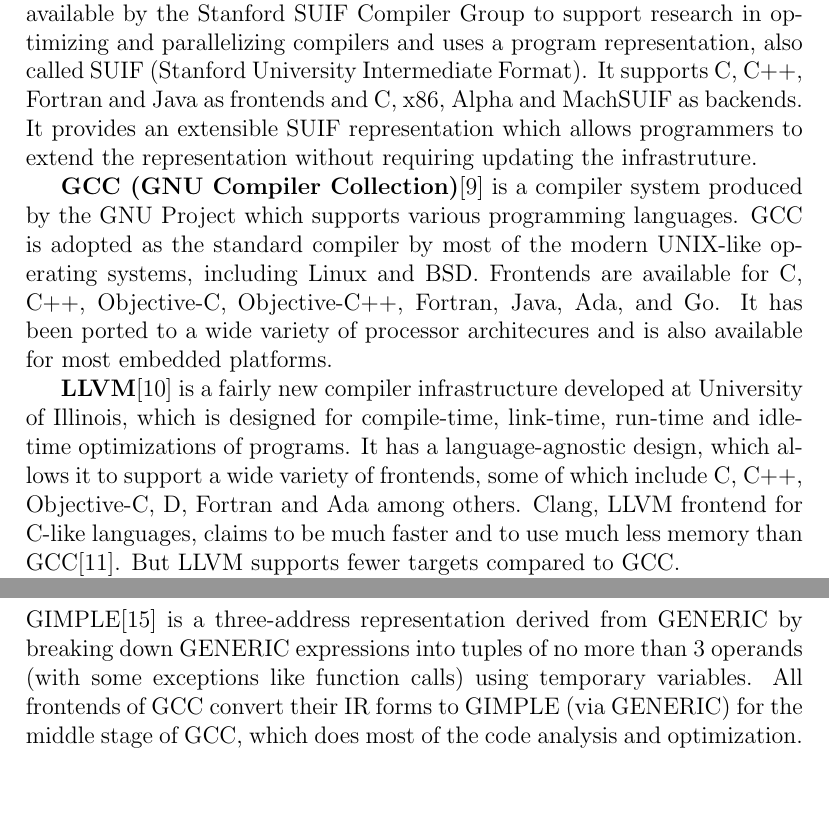
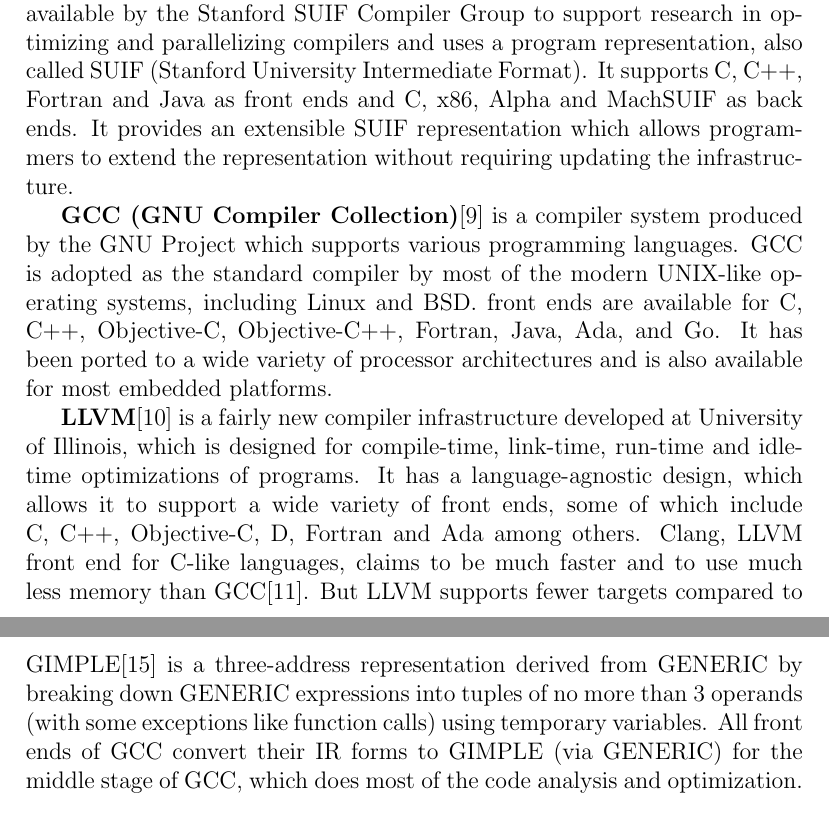
Before and after one commit to k4rtik/btp-gvn, a LaTeX thesis (report-sem8/report.tex, which reads report-sem8/work-done.tex): two parts of pages 9 and 11 of 20, joined at a grey line, cut so that both start at the same text, the shorter picture padded with empty space. Compiled offline with pdfLaTeX.

Commit message:
Run spell check

```diff
--- a/report-sem8/work-done.tex
+++ b/report-sem8/work-done.tex
@@ -3,11 +3,11 @@
 \section{Compiler Infrastructures}
 There are various compiler infrastructures available as options for experimental compiler research. We looked into some of the most popular ones: SUIF, GCC and LLVM.
 
-\textbf{SUIF Compiler System}\cite{suif} is a compiler infrastructure made freely available by the Stanford SUIF Compiler Group to support research in optimizing and parallelizing compilers and uses a program representation, also called SUIF (Stanford University Intermediate Format). It supports C, C++, Fortran and Java as frontends and C, x86, Alpha and MachSUIF as backends. It provides an extensible SUIF representation which allows programmers to extend the representation without requiring updating the infrastruture.
+\textbf{SUIF Compiler System}\cite{suif} is a compiler infrastructure made freely available by the Stanford SUIF Compiler Group to support research in optimizing and parallelizing compilers and uses a program representation, also called SUIF (Stanford University Intermediate Format). It supports C, C++, Fortran and Java as front ends and C, x86, Alpha and MachSUIF as back ends. It provides an extensible SUIF representation which allows programmers to extend the representation without requiring updating the infrastructure.
 
-\textbf{GCC (GNU Compiler Collection)}\cite{gcc} is a compiler system produced by the GNU Project which supports various programming languages. GCC is adopted as the standard compiler by most of the modern UNIX-like operating systems, including Linux and BSD. Frontends are available for C, C++, Objective-C, Objective-C++, Fortran, Java, Ada, and Go. It has been ported to a wide variety of processor architecures and is also available for most embedded platforms.
+\textbf{GCC (GNU Compiler Collection)}\cite{gcc} is a compiler system produced by the GNU Project which supports various programming languages. GCC is adopted as the standard compiler by most of the modern UNIX-like operating systems, including Linux and BSD. front ends are available for C, C++, Objective-C, Objective-C++, Fortran, Java, Ada, and Go. It has been ported to a wide variety of processor architectures and is also available for most embedded platforms.
 
-\textbf{LLVM}\cite{llvm} is a fairly new compiler infrastructure developed at University of Illinois, which is designed for compile-time, link-time, run-time and idle-time optimizations of programs. It has a language-agnostic design, which allows it to support a wide variety of frontends, some of which include C, C++, Objective-C, D, Fortran and Ada among others. Clang, LLVM frontend for C-like languages, claims to be much faster and to use much less memory than GCC\cite{clang}. But LLVM supports fewer targets compared to GCC.
+\textbf{LLVM}\cite{llvm} is a fairly new compiler infrastructure developed at University of Illinois, which is designed for compile-time, link-time, run-time and idle-time optimizations of programs. It has a language-agnostic design, which allows it to support a wide variety of front ends, some of which include C, C++, Objective-C, D, Fortran and Ada among others. Clang, LLVM front end for C-like languages, claims to be much faster and to use much less memory than GCC\cite{clang}. But LLVM supports fewer targets compared to GCC.
 
 We choose GCC as our implementation platform as it is a popular, professional, open-source compiler and could yield more realistic results.
 
@@ -41,7 +41,7 @@
 \subsubsection{GENERIC}
 GENERIC\cite{generic} is an intermediate representation language aimed to provide a language-independent way of representing an entire function in trees. The C, C++ and Java front ends of GCC produce GENERIC directly in the front end. Other front ends instead have different intermediate representations after parsing and convert these to GENERIC.
 \subsubsection{GIMPLE}
-GIMPLE\cite{gimple} is a three-address representation derived from GENERIC by breaking down GENERIC expressions into tuples of no more than 3 operands (with some exceptions like function calls) using temporary variables. All frontends of GCC convert their IR forms to GIMPLE (via GENERIC) for the middle stage of GCC, which does most of the code analysis and optimization.
+GIMPLE\cite{gimple} is a three-address representation derived from GENERIC by breaking down GENERIC expressions into tuples of no more than 3 operands (with some exceptions like function calls) using temporary variables. All front ends of GCC convert their IR forms to GIMPLE (via GENERIC) for the middle stage of GCC, which does most of the code analysis and optimization.
 \subsubsection{Register Transfer Language}
 Register transfer language (RTL)\cite{rtl} is an intermediate representation (IR) that is very close to assembly language (low-level). In GCC, RTL is generated from the GIMPLE representation, transformed by various passes in the GCC `middle-end', and then converted to assembly language.
 
```
Also changed, not shown: report-sem8/acknow.tex (+1 -1 lines), report-sem8/introduction.tex (+3 -3 lines), report-sem8/title.tex (+1 -1 lines), report-sem8/work-done.tex (2 more changed lines).
